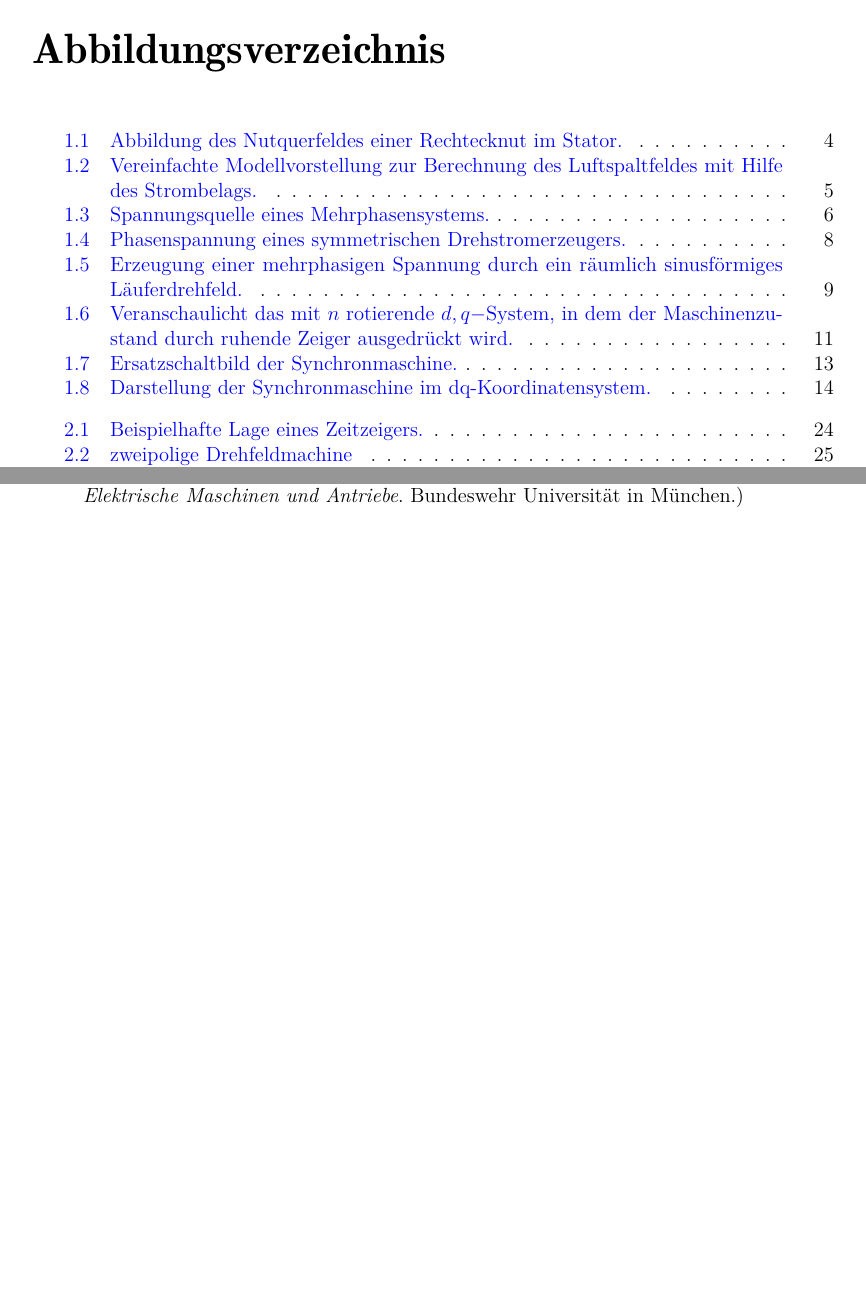
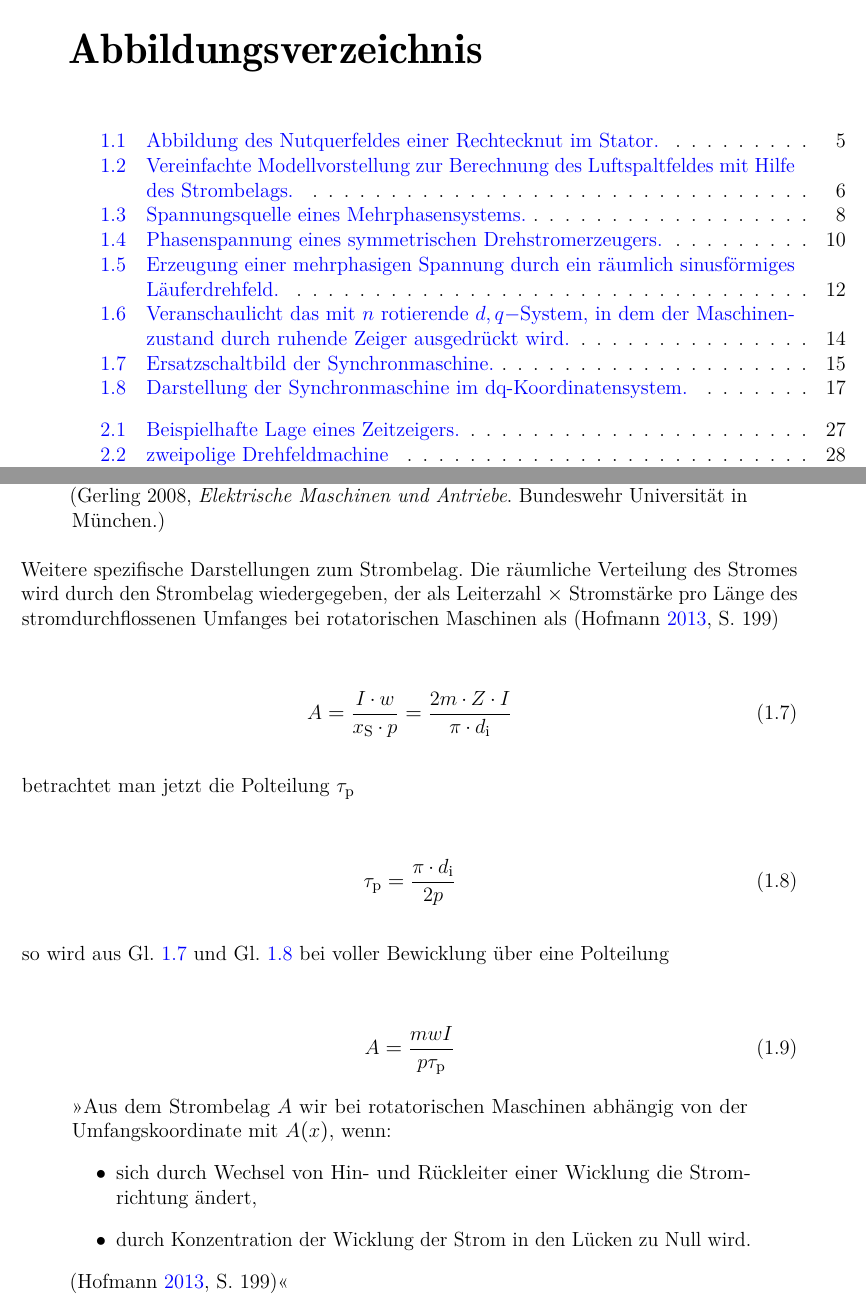
Before and after one commit to benjiternes/pmsm, a LaTeX document (main.tex, which reads grundlagen.tex): two parts of pages 4 and 9 of 41 before the commit and two parts of pages 4 and 11 of 45 after it, joined at a grey line, cut so that both start at the same text, the shorter picture padded with empty space. The pictures show the PDF file main.pdf that the author committed with the source.

Commit message:
Seitenlayout angepasst - twosided

```diff
--- a/grundlagen.tex
+++ b/grundlagen.tex
@@ -82,6 +80,36 @@ Zudem kann eine deutlich vereinfachte Geometrie zugrunde gelegt werden.
 \begin{quote}
 Die Begrenzungsflächen von Stator und Rotor können als glatt angenommen werden, was in Umfangsrichtung der Maschine konstanten Luftspalt und demzufolge auch einen kostanten magnetischen Luftspaltleitwert entspricht. (Gerling 2008, \emph{Elektrische Maschinen und Antriebe}. Bundeswehr Universität in München.)
 \end{quote}
+
+Weitere spezifische Darstellungen zum Strombelag.
+Die räumliche Verteilung des Stromes wird durch den Strombelag wiedergegeben, der als Leiterzahl $\times$ Stromstärke pro Länge des stromdurchflossenen Umfanges bei rotatorischen Maschinen als \autocite[S.~199]{hofmann2013}
+
+\begin{align}
+A = \frac{I \cdot w}{x_\i{S}\cdot p} = \frac{2m \cdot Z\cdot I}{\pi \cdot d_\i{i}} \label{eqn:strombelag2}
+\end{align}
+
+betrachtet man jetzt die Polteilung $\tau_\i{p}$
+
+\begin{align}
+\tau_\i{p} = \frac{\pi \cdot d_\i{i}}{2p} \label{eqn:strombelag3}
+\end{align}
+
+so wird aus Gl.~\ref{eqn:strombelag2} und Gl.~\ref{eqn:strombelag3} bei voller Bewicklung über eine Polteilung
+
+\begin{align}
+A = \frac{m w I}{p \tau_\i{p}}
+\end{align}
+
+\begin{quote}
+\enquote{Aus dem Strombelag $A$ wir bei rotatorischen Maschinen abhängig von der Umfangskoordinate mit $A(x)$, wenn:
+\begin{itemize}
+\item sich durch Wechsel von Hin- und Rückleiter einer Wicklung die Stromrichtung ändert,
+\item durch Konzentration der Wicklung der Strom in den Lücken zu Null wird.
+\end{itemize}
+\autocite[S.~199]{hofmann2013}}
+\end{quote}
+
+
 
 \subsection{Mehrphasensysteme}
 \label{subsec:mehrphasensysteme}
```
Also changed, not shown: class.tex (+5 -4 lines), main.pdf, grundlagen.tex (2 more changed lines), 7 other files.
